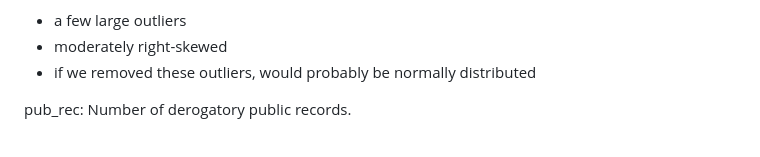
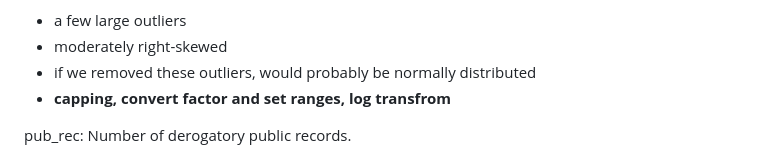
Before and after one commit to cradduhj/ISA_591_Final_Project, a Markdown page: progess.md, the part around the change. GitHub-like rendering.

```diff
--- a/progess.md
+++ b/progess.md
@@ -87,6 +87,7 @@ open_acc:	Number of open credit lines.
 * a few large outliers
 * moderately right-skewed
 * if we removed these outliers, would probably be normally distributed
+* **capping, convert factor and set ranges, log transfrom**
 
 pub_rec: Number of derogatory public records.
 * very right-skewed
```
